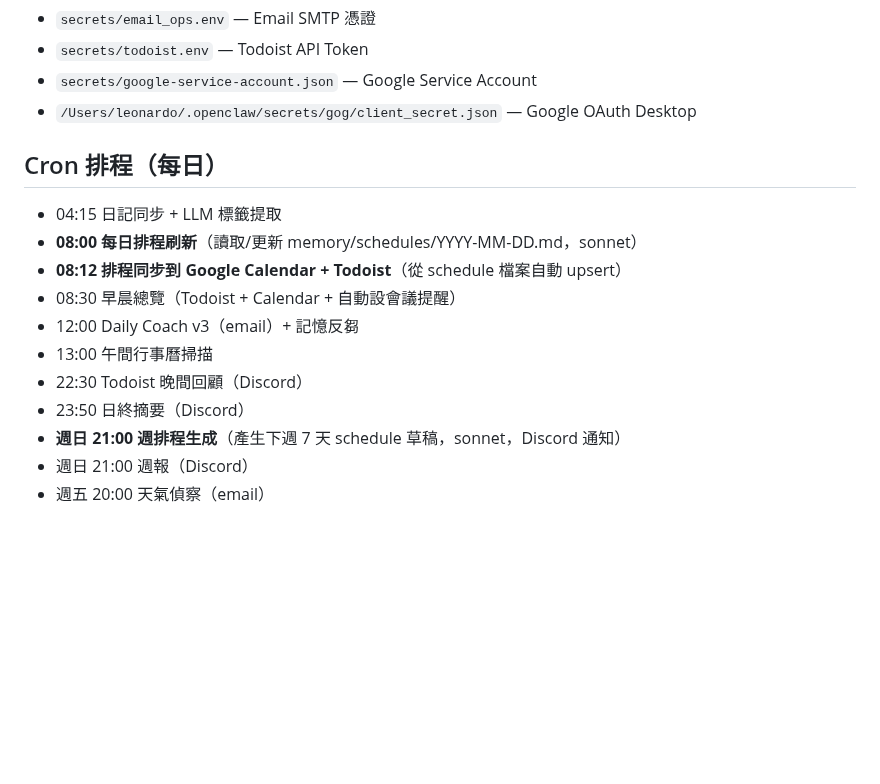
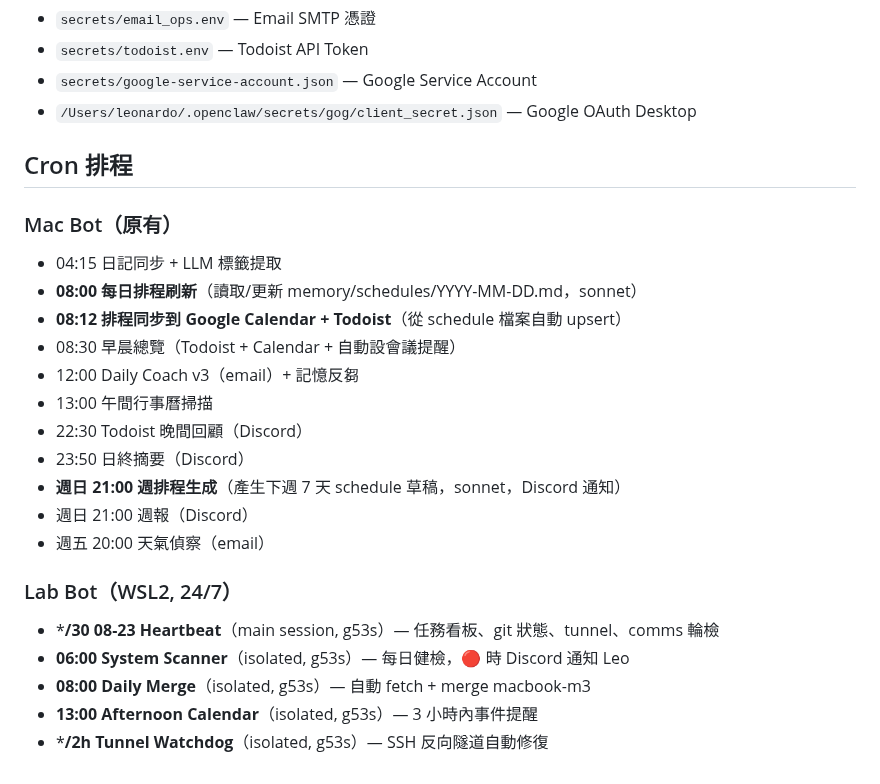
Before and after one commit to leonardofhy/openclaw-workspace, a Markdown page: TOOLS.md, the part around the change. Drawn GitHub-style; blank space fills up the shorter version.

```diff
--- a/TOOLS.md
+++ b/TOOLS.md
@@ -104,7 +104,9 @@
 - `secrets/google-service-account.json` — Google Service Account
 - `/Users/leonardo/.openclaw/secrets/gog/client_secret.json` — Google OAuth Desktop
 
-## Cron 排程（每日）
+## Cron 排程
+
+### Mac Bot（原有）
 - 04:15 日記同步 + LLM 標籤提取
 - **08:00 每日排程刷新**（讀取/更新 memory/schedules/YYYY-MM-DD.md，sonnet）
 - **08:12 排程同步到 Google Calendar + Todoist**（從 schedule 檔案自動 upsert）
@@ -116,3 +118,10 @@
 - **週日 21:00 週排程生成**（產生下週 7 天 schedule 草稿，sonnet，Discord 通知）
 - 週日 21:00 週報（Discord）
 - 週五 20:00 天氣偵察（email）
+
+### Lab Bot（WSL2, 24/7）
+- ***/30 08-23 Heartbeat**（main session, g53s）— 任務看板、git 狀態、tunnel、comms 輪檢
+- **06:00 System Scanner**（isolated, g53s）— 每日健檢，🔴 時 Discord 通知 Leo
+- **08:00 Daily Merge**（isolated, g53s）— 自動 fetch + merge macbook-m3
+- **13:00 Afternoon Calendar**（isolated, g53s）— 3 小時內事件提醒
+- ***/2h Tunnel Watchdog**（isolated, g53s）— SSH 反向隧道自動修復
```
Also changed, not shown: memory/task-board.md (+3 -7 lines).
